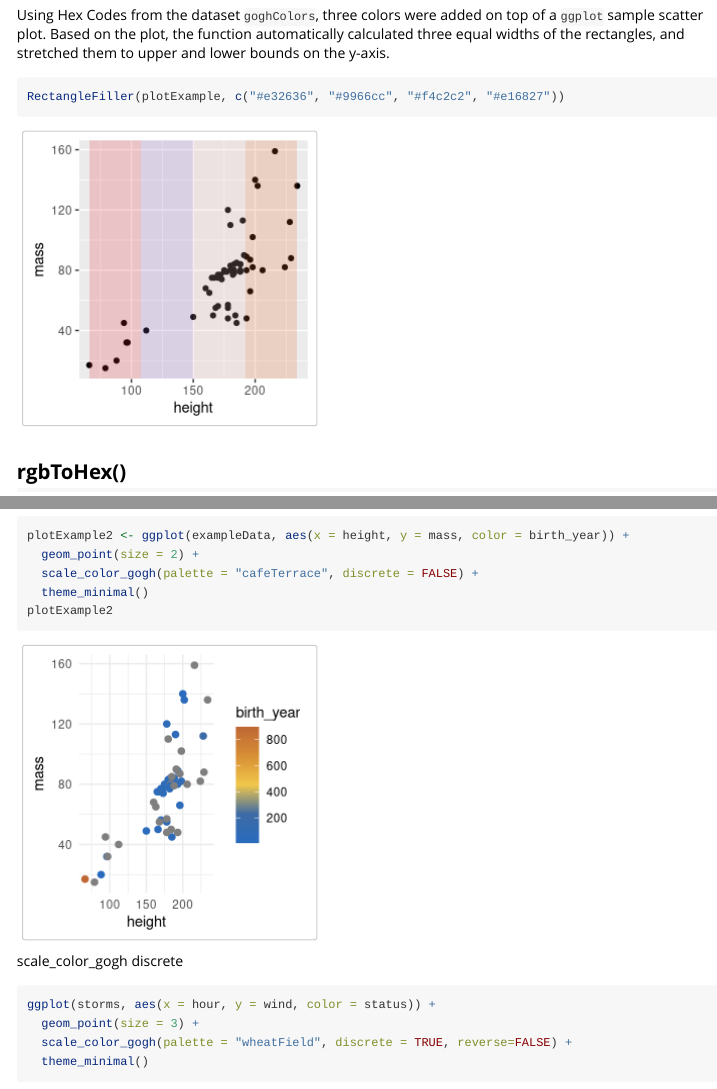
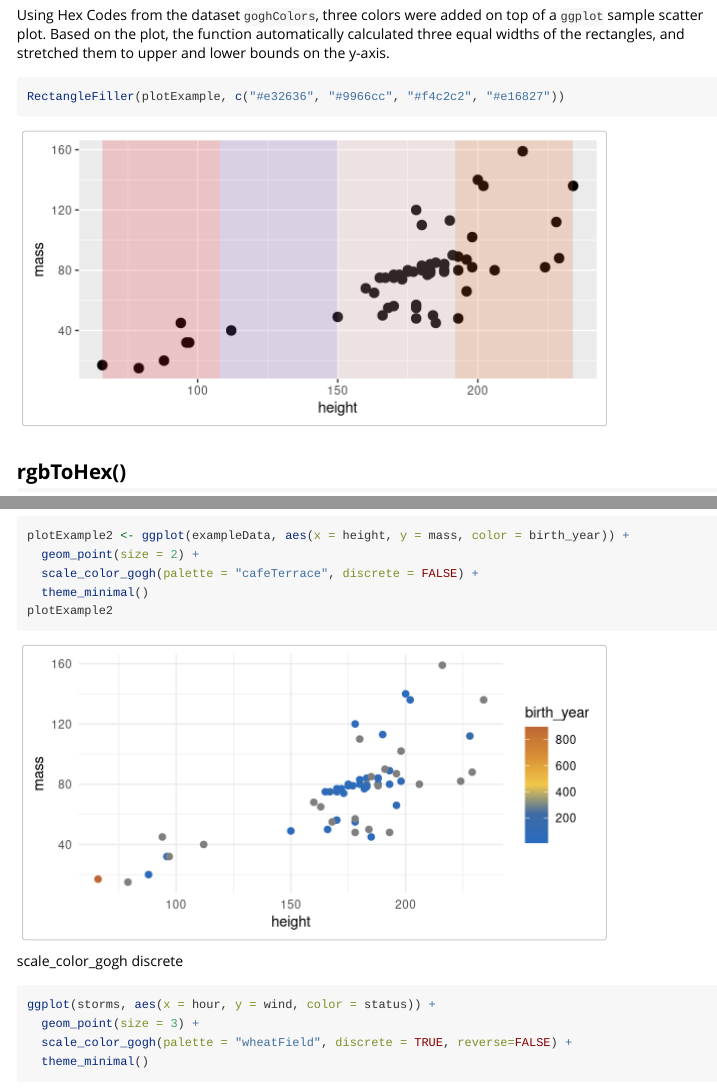
Before and after one commit to katelyndiaz/ggRtsy, an R Markdown document (vignettes/Vignette.Rmd): the page in a window 1100 px wide, from 820 px down, and a second part further down, joined at a grey line. Rendered offline with R 4.5, knitr and Pandoc, with nearby package versions.

Commit message:
figures not squares

````diff
--- a/vignettes/Vignette.Rmd
+++ b/vignettes/Vignette.Rmd
@@ -14,7 +14,8 @@ knitr::opts_chunk$set(
   collapse = TRUE,
   comment = "#>",
   message = FALSE,
-  warning = FALSE
+  warning = FALSE,
+  fig.width = 6
 )
 
 library(dplyr)
@@ -25,7 +26,7 @@ library(purrr)
 exampleData <- starwars %>%
  filter(mass < 1000)
 plotExample <-  ggplot(exampleData, aes(x = height, y = mass)) +
-  geom_point() +
+  geom_point(size = 3) +
   scale_x_continuous()
 ```
 
````
Also changed, not shown: vignettes/Vignette.Rmd (2 more changed lines).
